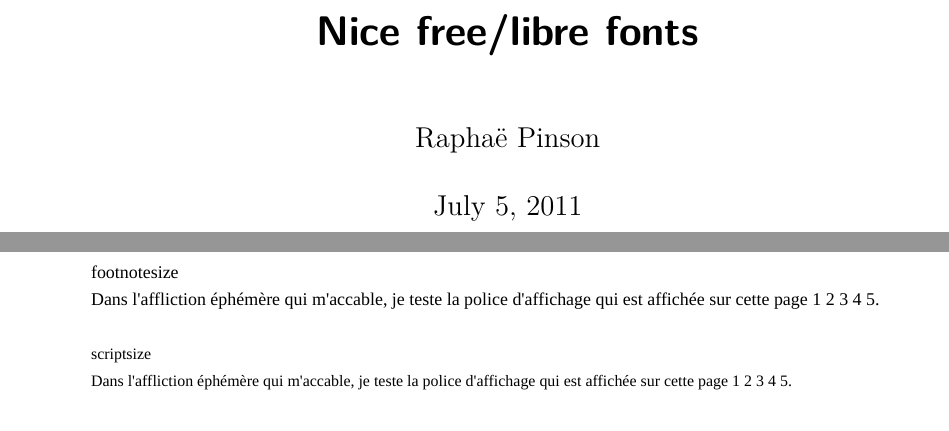
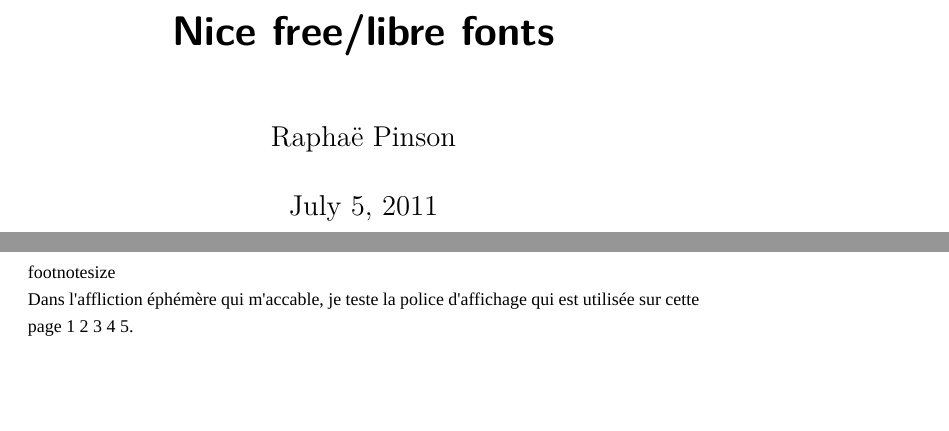
Before and after one commit to raphink/fontbook, a LaTeX book (fontbook.tex, which reads fontbook.sty): two parts of pages 1 and 201 of 202, joined at a grey line, cut so that both start at the same text. Compiled offline with XeLaTeX; a missing font is replaced by an installed copy or a similar font.

Commit message:
Make it an a5 book

```diff
--- a/fontbook.sty
+++ b/fontbook.sty
@@ -33,7 +33,7 @@
  {\par\csname#2\endcsname \csname#1\endcsname
  #2 #1\\
  Dans l'affliction éphémère qui m'accable, je teste
- la police d'affichage qui est affichée sur cette page 1 2 3 4 5.
+ la police d'affichage qui est utilisée sur cette page 1 2 3 4 5.
  }
 }
 
--- a/fontbook.tex
+++ b/fontbook.tex
@@ -1,4 +1,4 @@
-\documentclass{scrbook}
+\documentclass[paper=a5,DIV=15]{scrbook}
 
 \usepackage{fontspec}
 \usepackage{xunicode}
```
Also changed, not shown: fontbook.pdf.
